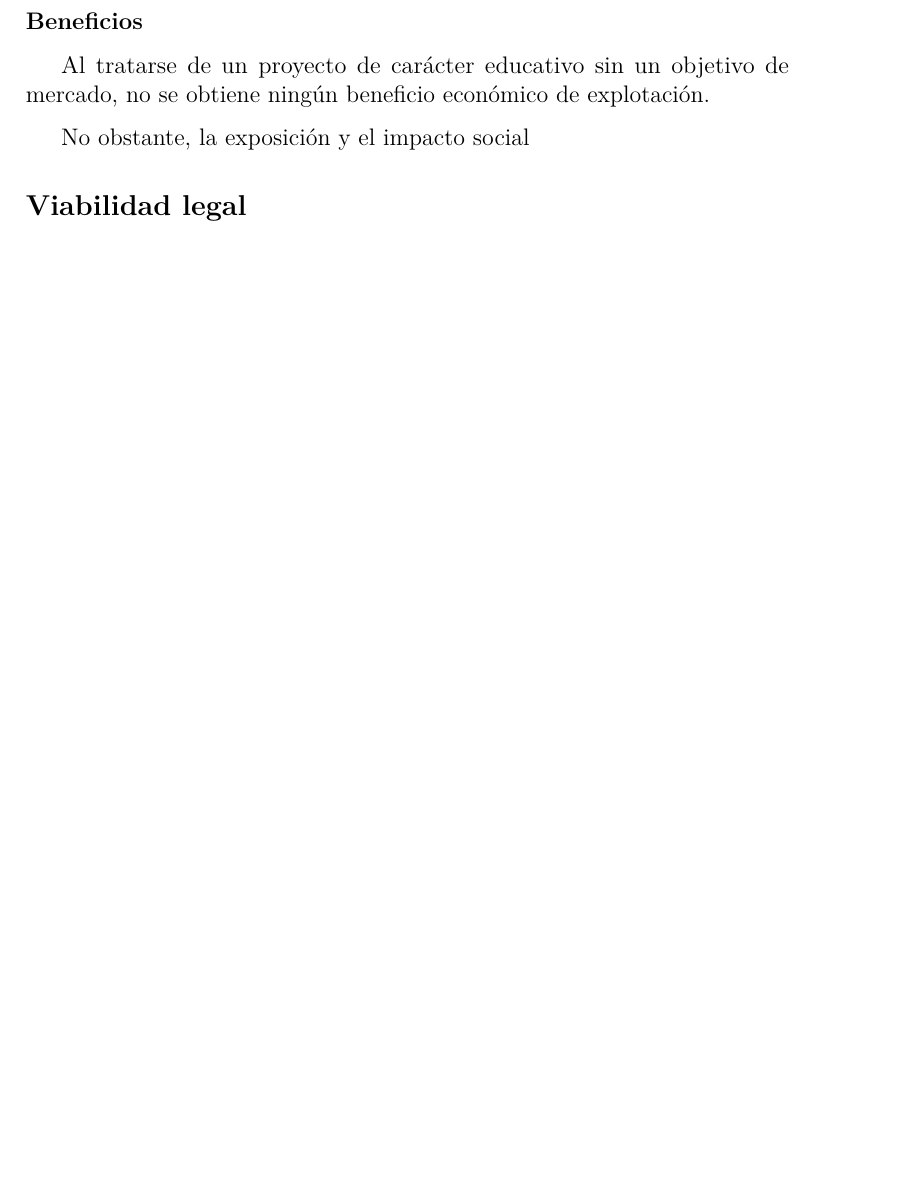
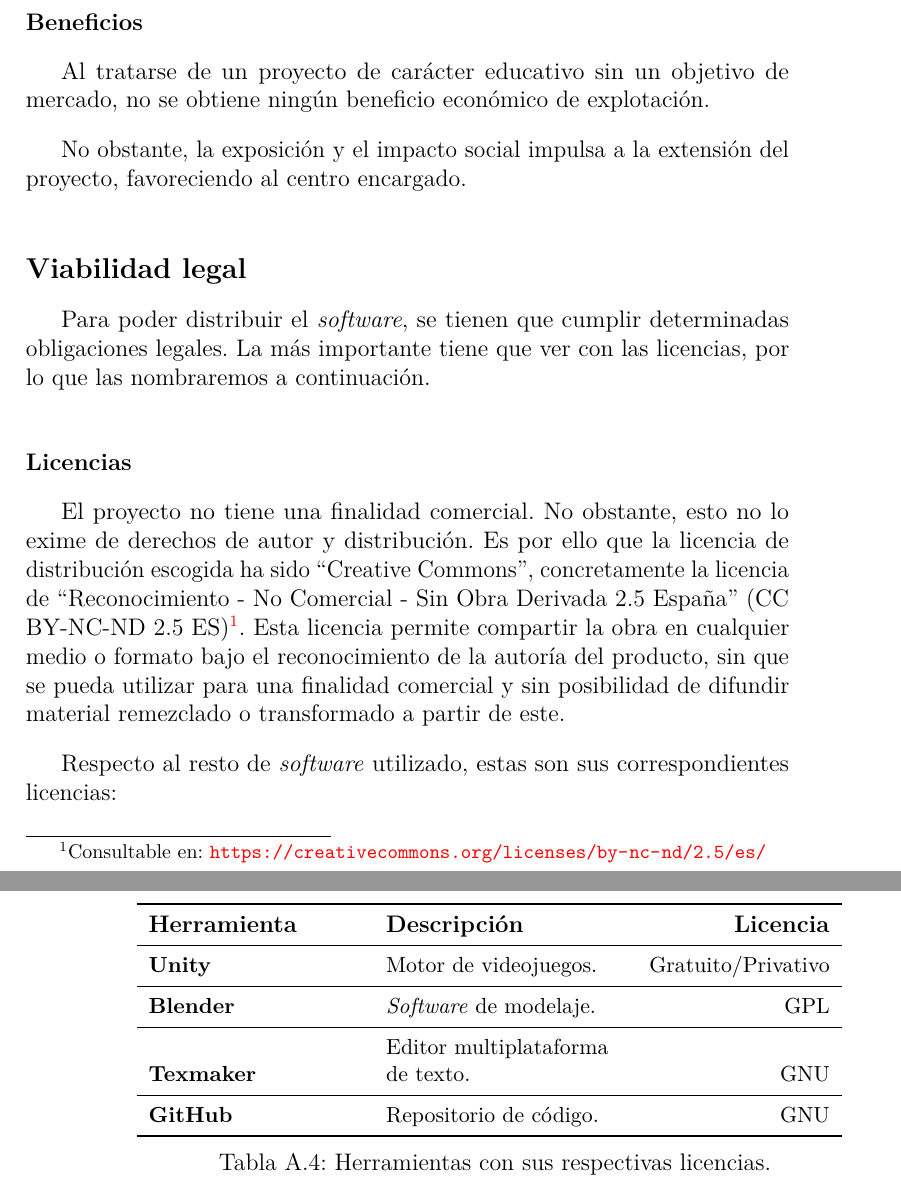
Before and after one commit to Kencho/fastastic-roads, a LaTeX book (docs/Memoria TFG/anexos.tex, which reads docs/Memoria TFG/tex/A_Plan_proyecto.tex): part of page 13 of 45 before the commit and two parts of pages 13 and 14 of 45 after it, the two joined at a grey line, cut so that both start at the same text, the shorter picture padded with empty space. Compiled offline with pdfLaTeX.

Commit message:
Actualizar viabilidad legal
Issue #13

```diff
--- a/docs/Memoria TFG/tex/A_Plan_proyecto.tex
+++ b/docs/Memoria TFG/tex/A_Plan_proyecto.tex
@@ -112,6 +112,32 @@ Los costes indirectos son aquellos que no dependen del desarrollo del proyecto d
 
 Al tratarse de un proyecto de carácter educativo sin un objetivo de mercado, no se obtiene ningún beneficio económico de explotación.
 
-No obstante, la exposición y el impacto social
+No obstante, la exposición y el impacto social impulsa a la extensión del proyecto, favoreciendo al centro encargado.
 
 \subsection{Viabilidad legal}
+
+Para poder distribuir el \textit{software}, se tienen que cumplir determinadas obligaciones legales. La más importante tiene que ver con las licencias, por lo que las nombraremos a continuación.
+
+\subsubsection{Licencias}
+
+El proyecto no tiene una finalidad comercial. No obstante, esto no lo exime de derechos de autor y distribución. Es por ello que la licencia de distribución escogida ha sido ``Creative Commons'', concretamente la licencia de ``Reconocimiento - No Comercial - Sin Obra Derivada 2.5 España'' (CC BY-NC-ND 2.5 ES)\footnote{Consultable en: \url{https://creativecommons.org/licenses/by-nc-nd/2.5/es/}}. Esta licencia permite compartir la obra en cualquier medio o formato bajo el reconocimiento de la autoría del producto, sin que se pueda utilizar para una finalidad comercial y sin posibilidad de difundir material remezclado o transformado a partir de este.
+
+Respecto al resto de \textit{software} utilizado, estas son sus correspondientes licencias:
+
+\begin{table}[H]
+	\centering
+	\begin{tabular}{>{\raggedright}b{0.28\linewidth}>{\raggedright}b{0.3\linewidth}>{\raggedleft\arraybackslash}b{0.25\linewidth}}
+		\toprule
+		\textbf{Herramienta} & \textbf{Descripción} & \textbf{Licencia} \\
+		\midrule
+		\small{\textbf{Unity}} & \small{Motor de videojuegos.} & \small{Gratuito/Privativo} \\
+		\midrule
+		\small{\textbf{Blender}} & \small{\textit{Software} de modelaje.} & \small{GPL} \\
+		\midrule
+		\small{\textbf{Texmaker}} & \small{Editor multiplataforma de texto.} & \small{GNU} \\
+		\midrule
+		\small{\textbf{GitHub}} & \small{Repositorio de código.} & \small{GNU} \\
+		\bottomrule
+	\end{tabular}
+	\caption{Herramientas con sus respectivas licencias.}
+\end{table}
```
Also changed, not shown: docs/Memoria TFG/tex/A_Plan_proyecto.tex (2 more changed lines).
